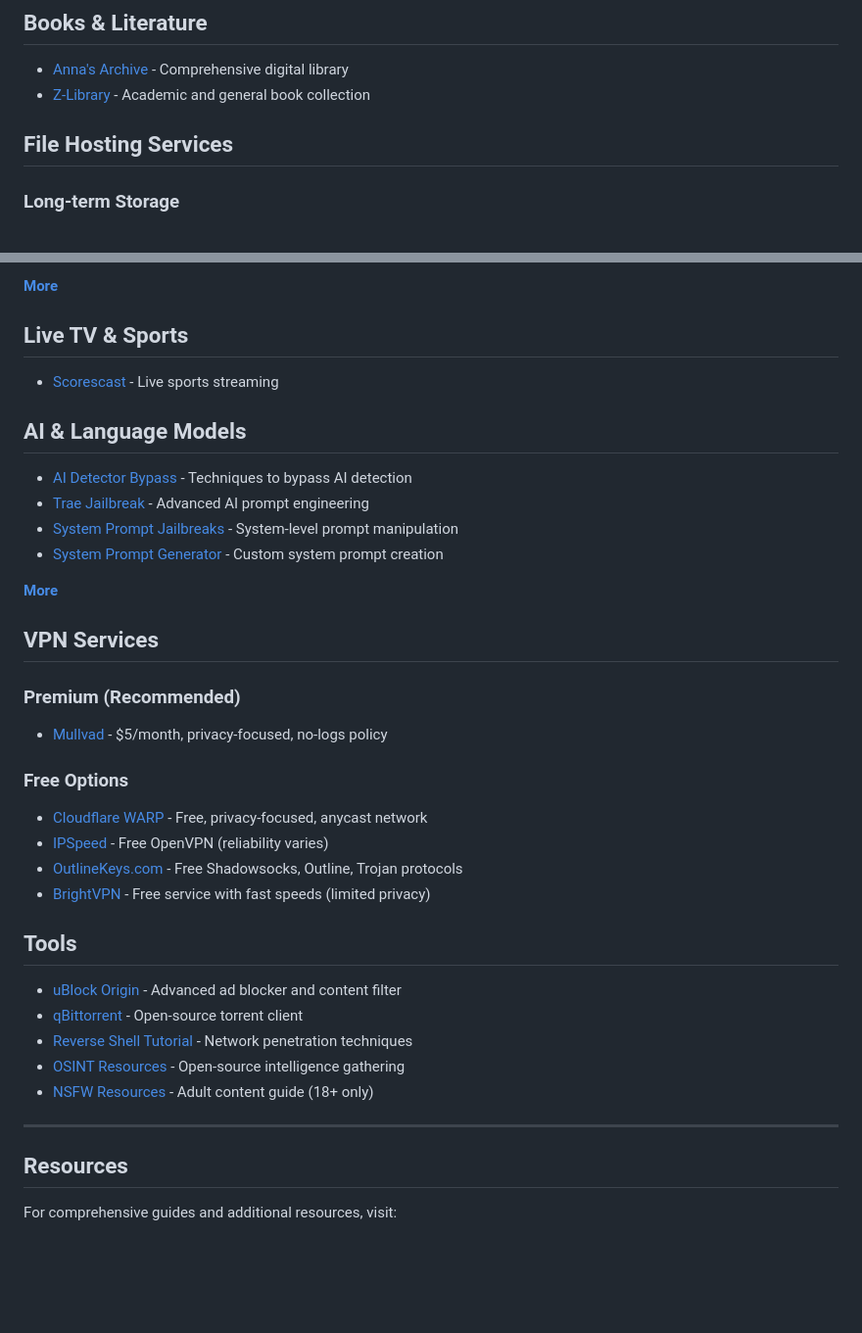
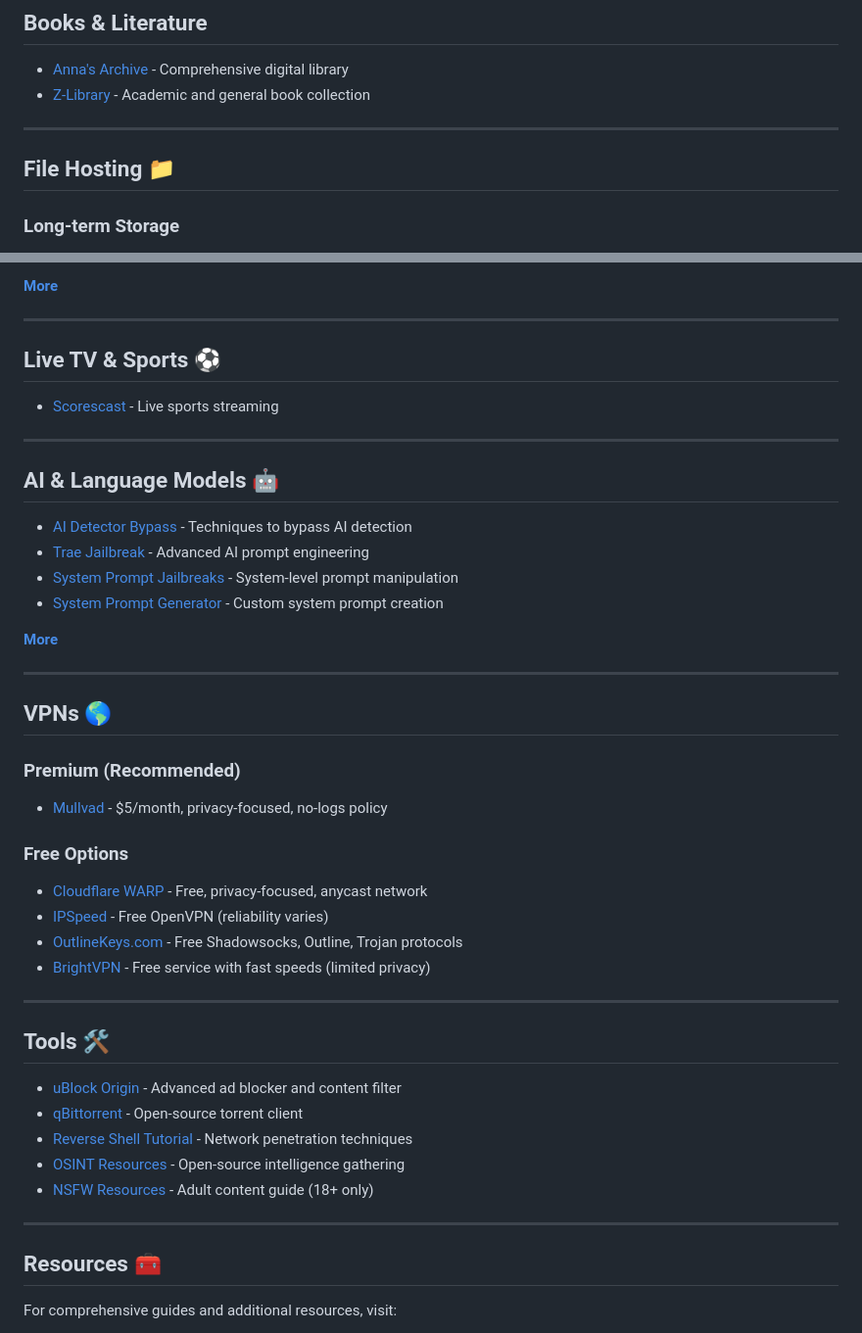
Before and after one commit to M1noa/how, a Markdown page: README.md, 2 parts joined by grey strips. Shown: that part at 98% size. Rendered like a GitHub page; blank space fills up the shorter version.

```diff
--- a/README.md
+++ b/README.md
@@ -45,7 +51,9 @@
 - [Anna's Archive](https://annas-archive.org/search) - Comprehensive digital library
 - [Z-Library](https://en.wikipedia.org/wiki/Z-Library#:~:text=URL,(Accessing%20link%20help)) - Academic and general book collection
 
-## File Hosting Services
+---
+
+## File Hosting 📁
 
 ### Long-term Storage
 - [Terabox](https://terabox.com) - 1TB per account, permanent storage
@@ -90,11 +102,15 @@
 
 **[More](/Minecraft)**
 
-## Live TV & Sports
+---
+
+## Live TV & Sports ⚽
 
 - [Scorescast](https://scorescast.live/sports/) - Live sports streaming
 
-## AI & Language Models
+---
+
+## AI & Language Models 🤖
 
 - [AI Detector Bypass](/LLM-JB/AntiAI-Bypass) - Techniques to bypass AI detection
 - [Trae Jailbreak](/LLM-JB/Trae-JB) - Advanced AI prompt engineering
@@ -103,7 +119,9 @@
 
 **[More](https://github.com/elder-plinius/L1B3RT45/tree/main)**
 
-## VPN Services
+---
+
+## VPNs 🌎
 
 ### Premium (Recommended)
 - [Mullvad](https://mullvad.net/) - $5/month, privacy-focused, no-logs policy
@@ -114,7 +132,9 @@
 - [OutlineKeys.com](https://outlinekeys.com/) - Free Shadowsocks, Outline, Trojan protocols
 - [BrightVPN](https://brightvpn.com/) - Free service with fast speeds (limited privacy)
 
-## Tools
+---
+
+## Tools 🛠️
 
 - [uBlock Origin](https://ublock.org) - Advanced ad blocker and content filter
 - [qBittorrent](https://www.qbittorrent.org/) - Open-source torrent client
@@ -124,7 +144,7 @@
 
 ---
 
-## Resources
+## Resources 🧰
 
 For comprehensive guides and additional resources, visit:
 - [Piracy Megathread](https://rentry.co/megathread) - Community-curated piracy resources
```
Also changed, not shown: other parts of README.md (+15 -5 lines).
